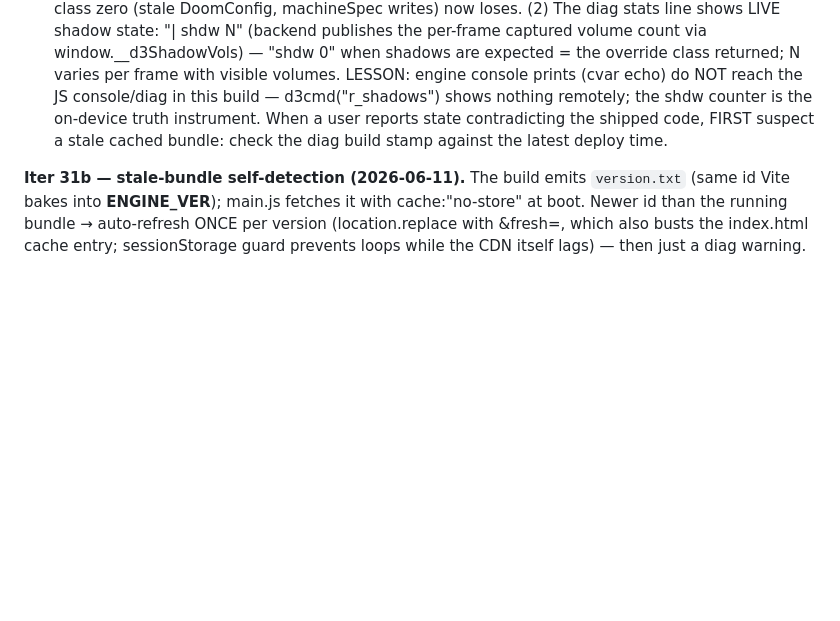
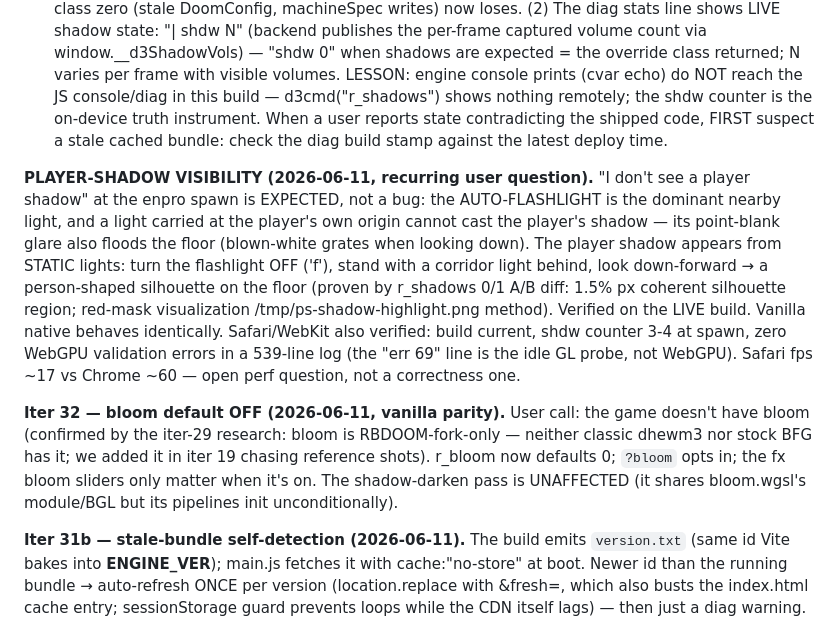
Before and after one commit to phdev/doom3-rayban-display, a Markdown page: CLAUDE.md, the part around the change. Drawn GitHub-style; blank space fills up the shorter version.

Commit message:
CLAUDE.md: player-shadow visibility findings + iter 32 notes
Co-Authored-By: Claude Fable 5 <noreply@anthropic.com>

```diff
--- a/CLAUDE.md
+++ b/CLAUDE.md
@@ -1339,6 +1339,30 @@ user reports state contradicting the shipped code, FIRST suspect a
 stale cached bundle: check the diag build stamp against the latest
 deploy time.
 
+**PLAYER-SHADOW VISIBILITY (2026-06-11, recurring user question).**
+"I don't see a player shadow" at the enpro spawn is EXPECTED, not a
+bug: the AUTO-FLASHLIGHT is the dominant nearby light, and a light
+carried at the player's own origin cannot cast the player's shadow —
+its point-blank glare also floods the floor (blown-white grates when
+looking down). The player shadow appears from STATIC lights: turn the
+flashlight OFF ('f'), stand with a corridor light behind, look
+down-forward → a person-shaped silhouette on the floor (proven by
+r_shadows 0/1 A/B diff: 1.5% px coherent silhouette region; red-mask
+visualization /tmp/ps-shadow-highlight.png method). Verified on the
+LIVE build. Vanilla native behaves identically. Safari/WebKit also
+verified: build current, shdw counter 3-4 at spawn, zero WebGPU
+validation errors in a 539-line log (the "err 69" line is the idle
+GL probe, not WebGPU). Safari fps ~17 vs Chrome ~60 — open perf
+question, not a correctness one.
+
+**Iter 32 — bloom default OFF (2026-06-11, vanilla parity).** User
+call: the game doesn't have bloom (confirmed by the iter-29 research:
+bloom is RBDOOM-fork-only — neither classic dhewm3 nor stock BFG has
+it; we added it in iter 19 chasing reference shots). r_bloom now
+defaults 0; `?bloom` opts in; the fx bloom sliders only matter when
+it's on. The shadow-darken pass is UNAFFECTED (it shares bloom.wgsl's
+module/BGL but its pipelines init unconditionally).
+
 **Iter 31b — stale-bundle self-detection (2026-06-11).** The build
 emits `version.txt` (same id Vite bakes into __ENGINE_VER__); main.js
 fetches it with cache:"no-store" at boot. Newer id than the running
```
